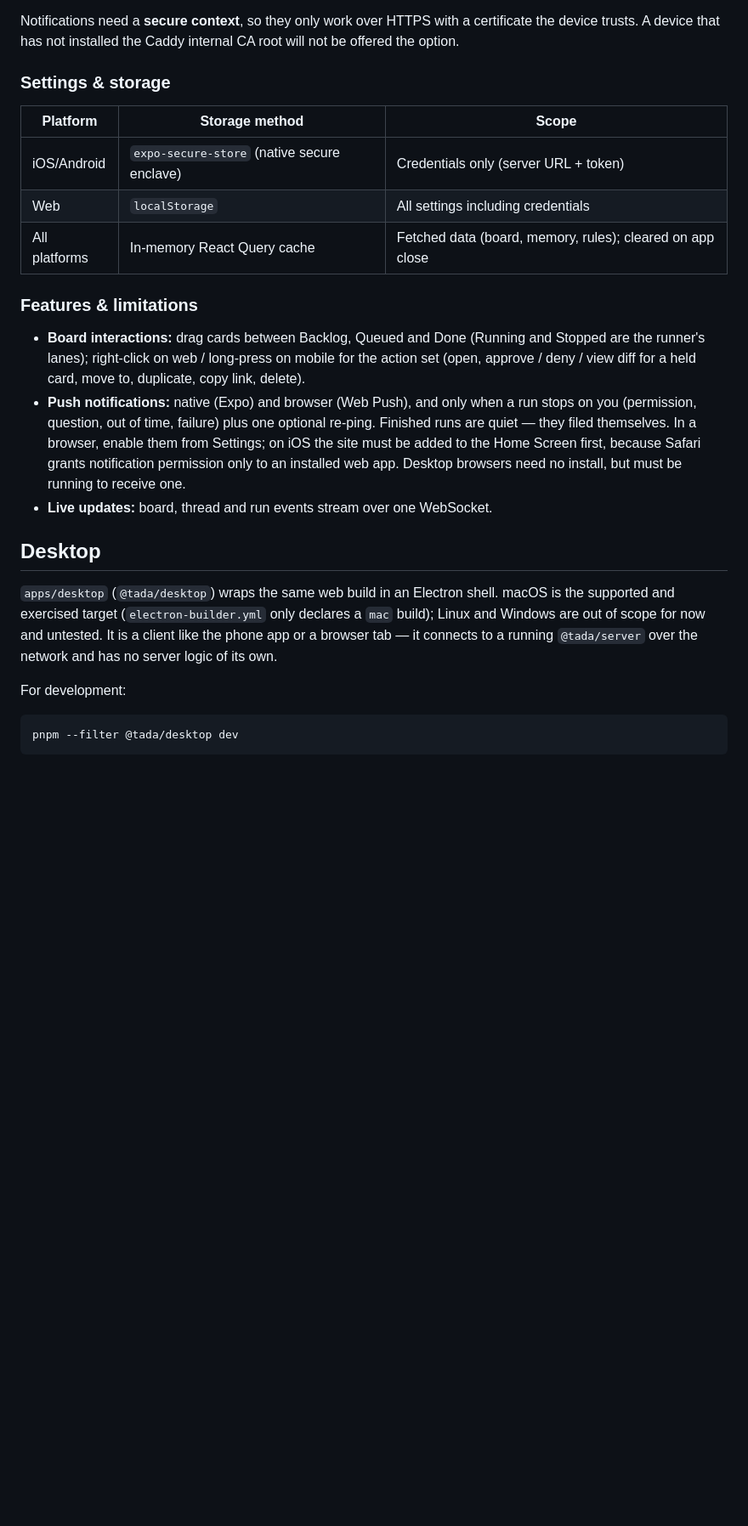
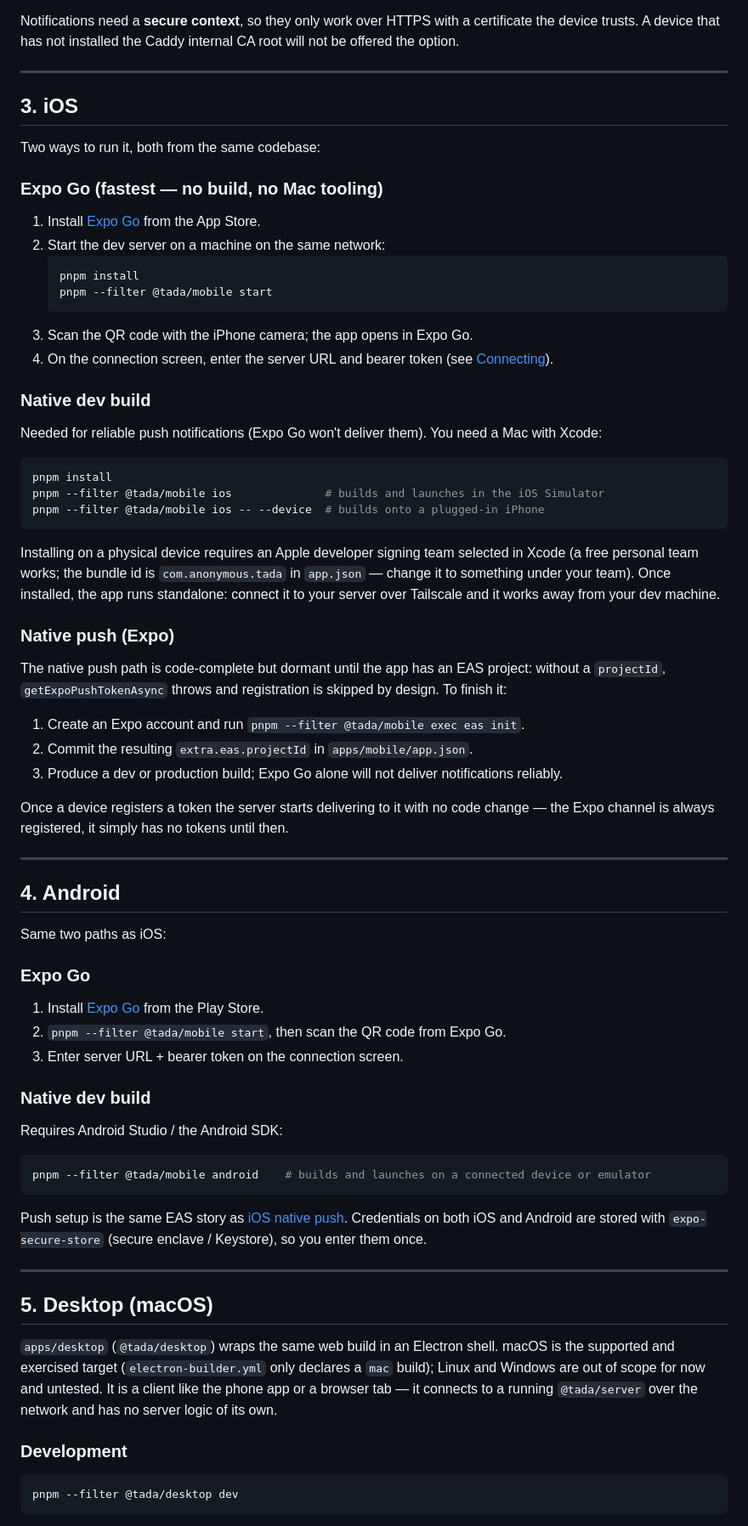
Before and after one commit to djcopley/tada, a Markdown page: README.md, the part around one of its changes. Shown at 85% size. GitHub-like rendering; blank space fills up the shorter version.

````diff
--- a/README.md
+++ b/README.md
@@ -183,34 +208,85 @@ Notifications need a **secure context**, so they only work over HTTPS with a cer
 device trusts. A device that has not installed the Caddy internal CA root will not be offered the
 option.
 
-### Settings & storage
+---
 
-| Platform | Storage method | Scope |
-|---|---|---|
-| iOS/Android | `expo-secure-store` (native secure enclave) | Credentials only (server URL + token) |
-| Web | `localStorage` | All settings including credentials |
-| All platforms | In-memory React Query cache | Fetched data (board, memory, rules); cleared on app close |
+## 3. iOS
 
-### Features & limitations
+Two ways to run it, both from the same codebase:
 
-- **Board interactions:** drag cards between Backlog, Queued and Done (Running and Stopped are the
-  runner's lanes); right-click on web / long-press on mobile for the action set (open, approve /
-  deny / view diff for a held card, move to, duplicate, copy link, delete).
-- **Push notifications:** native (Expo) and browser (Web Push), and only when a run stops on you
-  (permission, question, out of time, failure) plus one optional re-ping. Finished runs are quiet —
-  they filed themselves. In a browser, enable them from Settings; on iOS the site must be added to
-  the Home Screen first, because Safari grants notification permission only to an installed web
-  app. Desktop browsers need no install, but must be running to receive one.
-- **Live updates:** board, thread and run events stream over one WebSocket.
+### Expo Go (fastest — no build, no Mac tooling)
 
-## Desktop
+1. Install [Expo Go](https://expo.dev/go) from the App Store.
+2. Start the dev server on a machine on the same network:
+   ```sh
+   pnpm install
+   pnpm --filter @tada/mobile start
+   ```
+3. Scan the QR code with the iPhone camera; the app opens in Expo Go.
+4. On the connection screen, enter the server URL and bearer token (see
+   [Connecting](#connecting)).
+
+### Native dev build
+
+Needed for reliable push notifications (Expo Go won't deliver them). You need a Mac with Xcode:
+
+```sh
+pnpm install
+pnpm --filter @tada/mobile ios              # builds and launches in the iOS Simulator
+pnpm --filter @tada/mobile ios -- --device  # builds onto a plugged-in iPhone
+```
+
+Installing on a physical device requires an Apple developer signing team selected in Xcode (a free
+personal team works; the bundle id is `com.anonymous.tada` in `app.json` — change it to something
+under your team). Once installed, the app runs standalone: connect it to your server over
+Tailscale and it works away from your dev machine.
+
+### Native push (Expo)
+
+The native push path is code-complete but dormant until the app has an EAS project: without a
+`projectId`, `getExpoPushTokenAsync` throws and registration is skipped by design. To finish it:
+
+1. Create an Expo account and run `pnpm --filter @tada/mobile exec eas init`.
+2. Commit the resulting `extra.eas.projectId` in `apps/mobile/app.json`.
+3. Produce a dev or production build; Expo Go alone will not deliver notifications reliably.
+
+Once a device registers a token the server starts delivering to it with no code change — the Expo
+channel is always registered, it simply has no tokens until then.
+
+---
+
+## 4. Android
+
+Same two paths as iOS:
+
+### Expo Go
+
+1. Install [Expo Go](https://expo.dev/go) from the Play Store.
+2. `pnpm --filter @tada/mobile start`, then scan the QR code from Expo Go.
+3. Enter server URL + bearer token on the connection screen.
+
+### Native dev build
+
+Requires Android Studio / the Android SDK:
+
+```sh
+pnpm --filter @tada/mobile android    # builds and launches on a connected device or emulator
+```
+
+Push setup is the same EAS story as [iOS native push](#native-push-expo). Credentials on both iOS
+and Android are stored with `expo-secure-store` (secure enclave / Keystore), so you enter them
+once.
+
+---
+
+## 5. Desktop (macOS)
 
 `apps/desktop` (`@tada/desktop`) wraps the same web build in an Electron shell. macOS is the
 supported and exercised target (`electron-builder.yml` only declares a `mac` build); Linux and
 Windows are out of scope for now and untested. It is a client like the phone app or a browser tab
 — it connects to a running `@tada/server` over the network and has no server logic of its own.
 
-For development:
+### Development
 
 ```sh
 pnpm --filter @tada/desktop dev
````
Also changed, not shown: other parts of README.md (+126 -75 lines).
